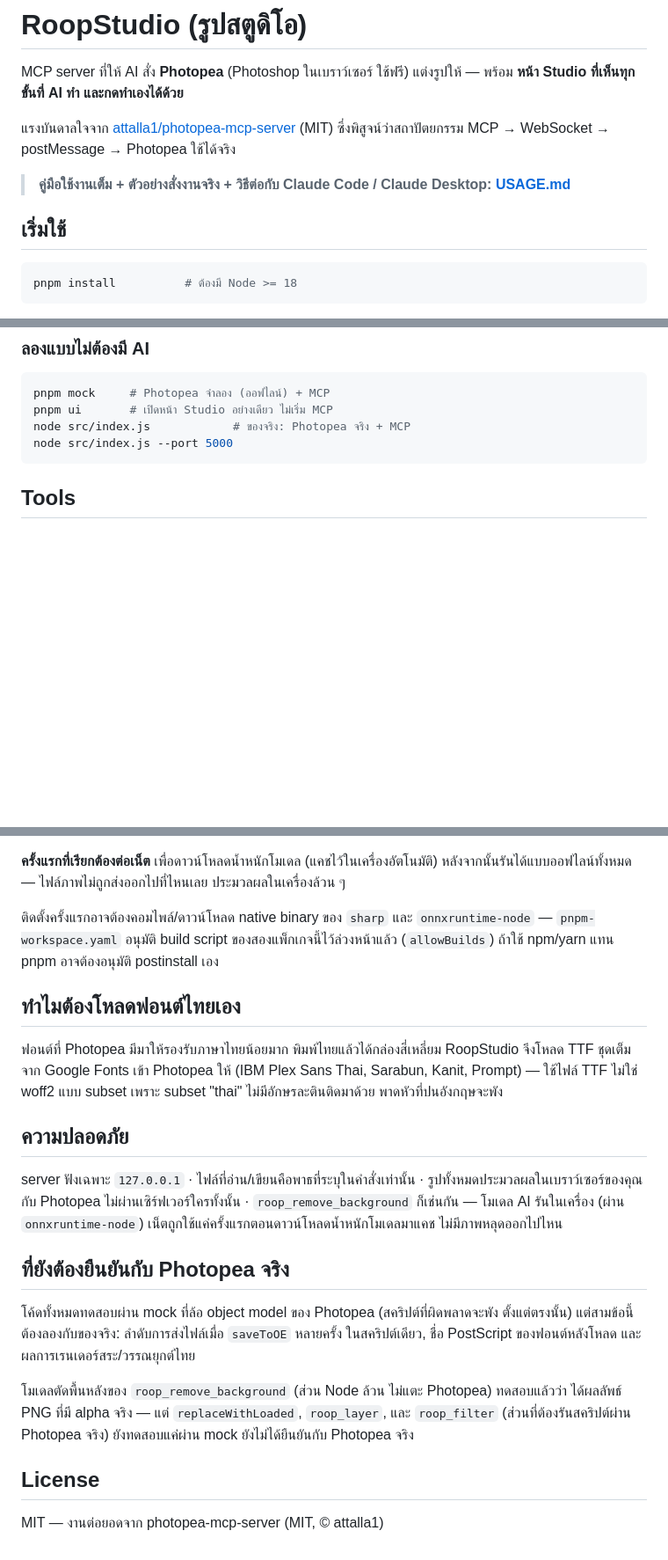
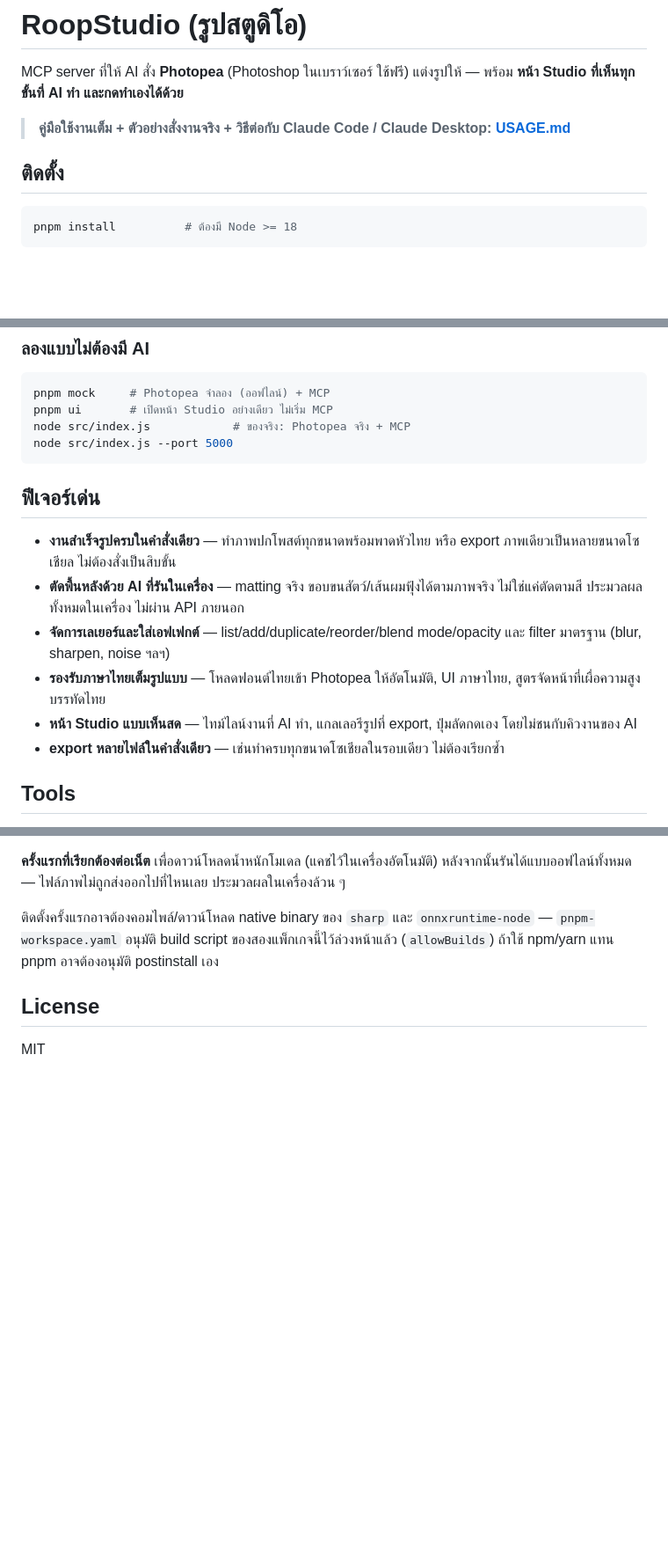
Before and after one commit to RiwRiwara/ROOPSTUDIO, a Markdown page: README.md, 3 parts joined by grey strips. Shown at 88% size. Rendered like a GitHub page; blank space fills up the shorter version.

Commit message:
Update README.md to enhance installation instructions and highlight key features

````diff
--- a/README.md
+++ b/README.md
@@ -3,13 +3,10 @@
 MCP server ที่ให้ AI สั่ง **Photopea** (Photoshop ในเบราว์เซอร์ ใช้ฟรี) แต่งรูปให้ —
 พร้อม **หน้า Studio ที่เห็นทุกขั้นที่ AI ทำ และกดทำเองได้ด้วย**
 
-แรงบันดาลใจจาก [attalla1/photopea-mcp-server](https://github.com/attalla1/photopea-mcp-server) (MIT)
-ซึ่งพิสูจน์ว่าสถาปัตยกรรม MCP → WebSocket → postMessage → Photopea ใช้ได้จริง
-
 > **คู่มือใช้งานเต็ม + ตัวอย่างสั่งงานจริง + วิธีต่อกับ Claude Code / Claude Desktop:
 > [USAGE.md](USAGE.md)**
 
-## เริ่มใช้
+## ติดตั้ง
 
 ```bash
 pnpm install          # ต้องมี Node >= 18
@@ -47,6 +44,20 @@ pnpm ui       # เปิดหน้า Studio อย่างเดียว
 node src/index.js            # ของจริง: Photopea จริง + MCP
 node src/index.js --port 5000
 ```
+
+## ฟีเจอร์เด่น
+
+- **งานสำเร็จรูปครบในคำสั่งเดียว** — ทำภาพปกโพสต์ทุกขนาดพร้อมพาดหัวไทย หรือ export
+  ภาพเดียวเป็นหลายขนาดโซเชียล ไม่ต้องสั่งเป็นสิบขั้น
+- **ตัดพื้นหลังด้วย AI ที่รันในเครื่อง** — matting จริง ขอบขนสัตว์/เส้นผมฟุ้งได้ตามภาพจริง
+  ไม่ใช่แค่ตัดตามสี ประมวลผลทั้งหมดในเครื่อง ไม่ผ่าน API ภายนอก
+- **จัดการเลเยอร์และใส่เอฟเฟกต์** — list/add/duplicate/reorder/blend mode/opacity
+  และ filter มาตรฐาน (blur, sharpen, noise ฯลฯ)
+- **รองรับภาษาไทยเต็มรูปแบบ** — โหลดฟอนต์ไทยเข้า Photopea ให้อัตโนมัติ, UI ภาษาไทย,
+  สูตรจัดหน้าที่เผื่อความสูงบรรทัดไทย
+- **หน้า Studio แบบเห็นสด** — ไทม์ไลน์งานที่ AI ทำ, แกลเลอรีรูปที่ export, ปุ่มลัดกดเอง
+  โดยไม่ชนกับคิวงานของ AI
+- **export หลายไฟล์ในคำสั่งเดียว** — เช่นทำครบทุกขนาดโซเชียลในรอบเดียว ไม่ต้องเรียกซ้ำ
 
 ## Tools
 
@@ -89,30 +100,7 @@ ONNX รันบน `onnxruntime-node`) ทำ **matting จริง** — ข
 — `pnpm-workspace.yaml` อนุมัติ build script ของสองแพ็กเกจนี้ไว้ล่วงหน้าแล้ว (`allowBuilds`)
 ถ้าใช้ npm/yarn แทน pnpm อาจต้องอนุมัติ postinstall เอง
 
-## ทำไมต้องโหลดฟอนต์ไทยเอง
-
-ฟอนต์ที่ Photopea มีมาให้รองรับภาษาไทยน้อยมาก พิมพ์ไทยแล้วได้กล่องสี่เหลี่ยม
-RoopStudio จึงโหลด TTF ชุดเต็มจาก Google Fonts เข้า Photopea ให้ (IBM Plex Sans Thai,
-Sarabun, Kanit, Prompt) — ใช้ไฟล์ TTF ไม่ใช่ woff2 แบบ subset เพราะ subset "thai"
-ไม่มีอักษรละตินติดมาด้วย พาดหัวที่ปนอังกฤษจะพัง
-
-## ความปลอดภัย
-
-server ฟังเฉพาะ `127.0.0.1` · ไฟล์ที่อ่าน/เขียนคือพาธที่ระบุในคำสั่งเท่านั้น ·
-รูปทั้งหมดประมวลผลในเบราว์เซอร์ของคุณกับ Photopea ไม่ผ่านเซิร์ฟเวอร์ใครทั้งนั้น ·
-`roop_remove_background` ก็เช่นกัน — โมเดล AI รันในเครื่อง (ผ่าน `onnxruntime-node`)
-เน็ตถูกใช้แค่ครั้งแรกตอนดาวน์โหลดน้ำหนักโมเดลมาแคช ไม่มีภาพหลุดออกไปไหน
-
-## ที่ยังต้องยืนยันกับ Photopea จริง
-
-โค้ดทั้งหมดทดสอบผ่าน mock ที่ล้อ object model ของ Photopea (สคริปต์ที่ผิดพลาดจะพัง
-ตั้งแต่ตรงนั้น) แต่สามข้อนี้ต้องลองกับของจริง: ลำดับการส่งไฟล์เมื่อ `saveToOE` หลายครั้ง
-ในสคริปต์เดียว, ชื่อ PostScript ของฟอนต์หลังโหลด และผลการเรนเดอร์สระ/วรรณยุกต์ไทย
-
-โมเดลตัดพื้นหลังของ `roop_remove_background` (ส่วน Node ล้วน ไม่แตะ Photopea) ทดสอบแล้วว่า
-ได้ผลลัพธ์ PNG ที่มี alpha จริง — แต่ `replaceWithLoaded`, `roop_layer`, และ `roop_filter`
-(ส่วนที่ต้องรันสคริปต์ผ่าน Photopea จริง) ยังทดสอบแค่ผ่าน mock ยังไม่ได้ยืนยันกับ Photopea จริง
 
 ## License
 
-MIT — งานต่อยอดจาก photopea-mcp-server (MIT, © attalla1)
+MIT
````
